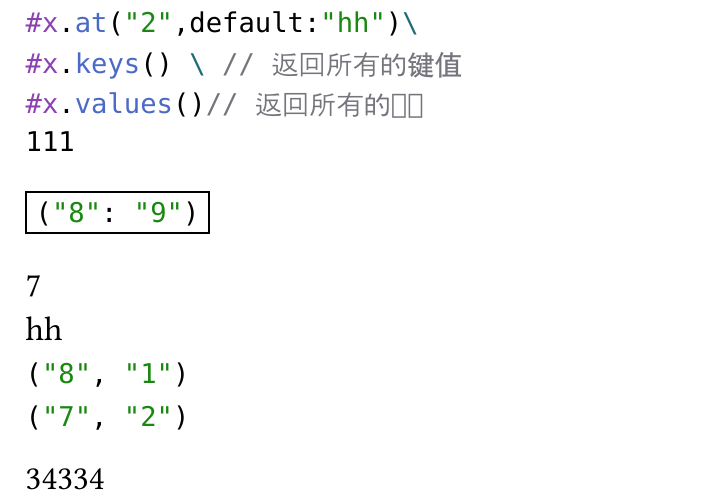
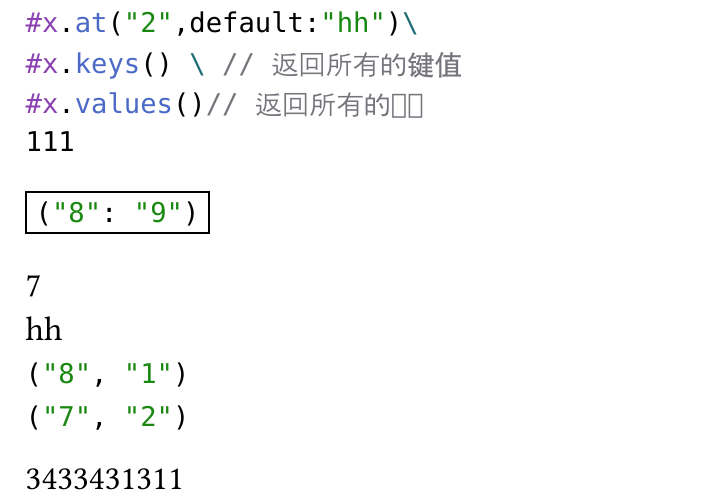
Before and after one commit to Stautaffly/typ, a Typst document (test.typ): part of the page, cut so that both start at the same text. Compiled offline with Typst 0.15.

Commit message:
这是commit information

```diff
--- a/test.typ
+++ b/test.typ
@@ -26,4 +26,4 @@
 #let A = (1,2)
 
 
-34334
+3433431311
```
